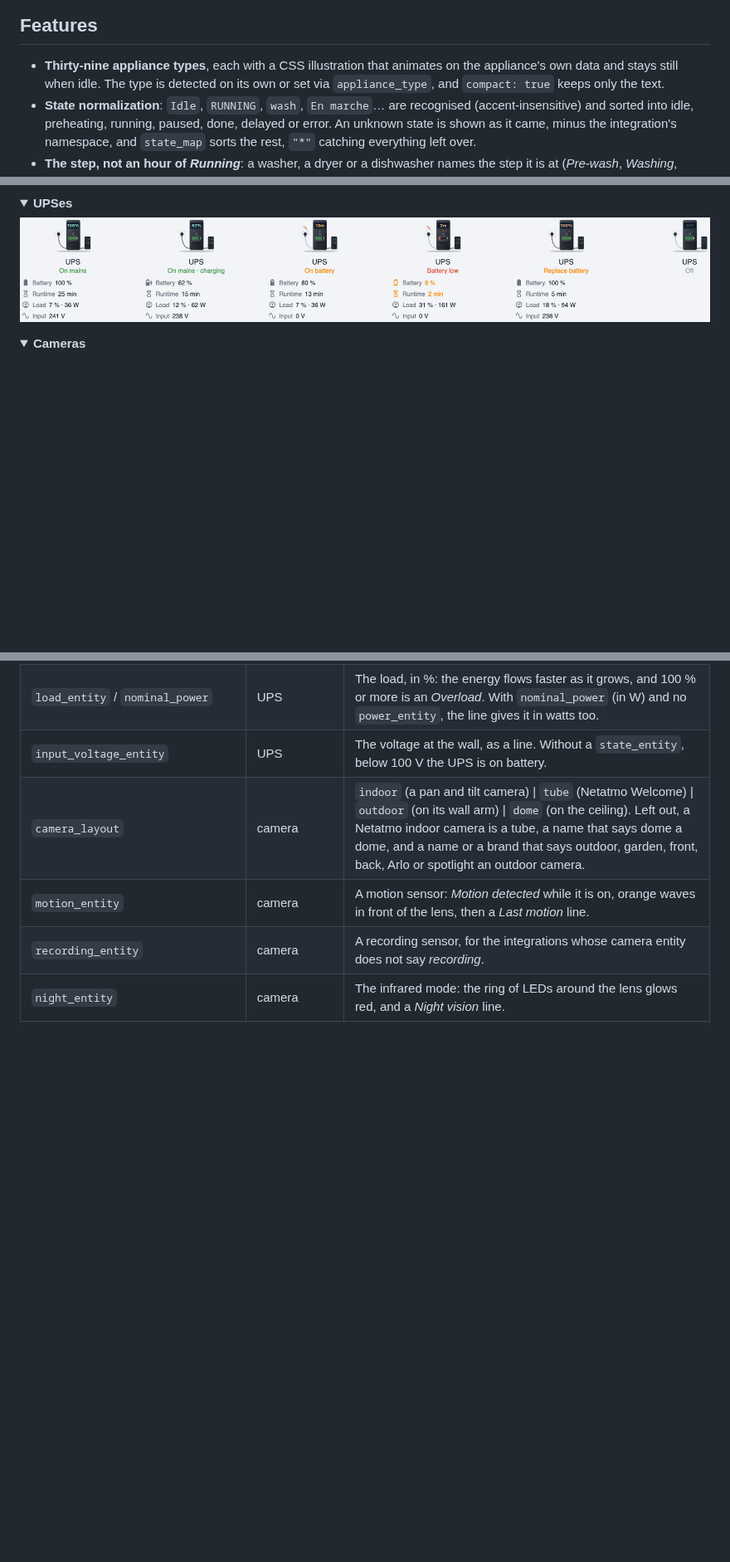
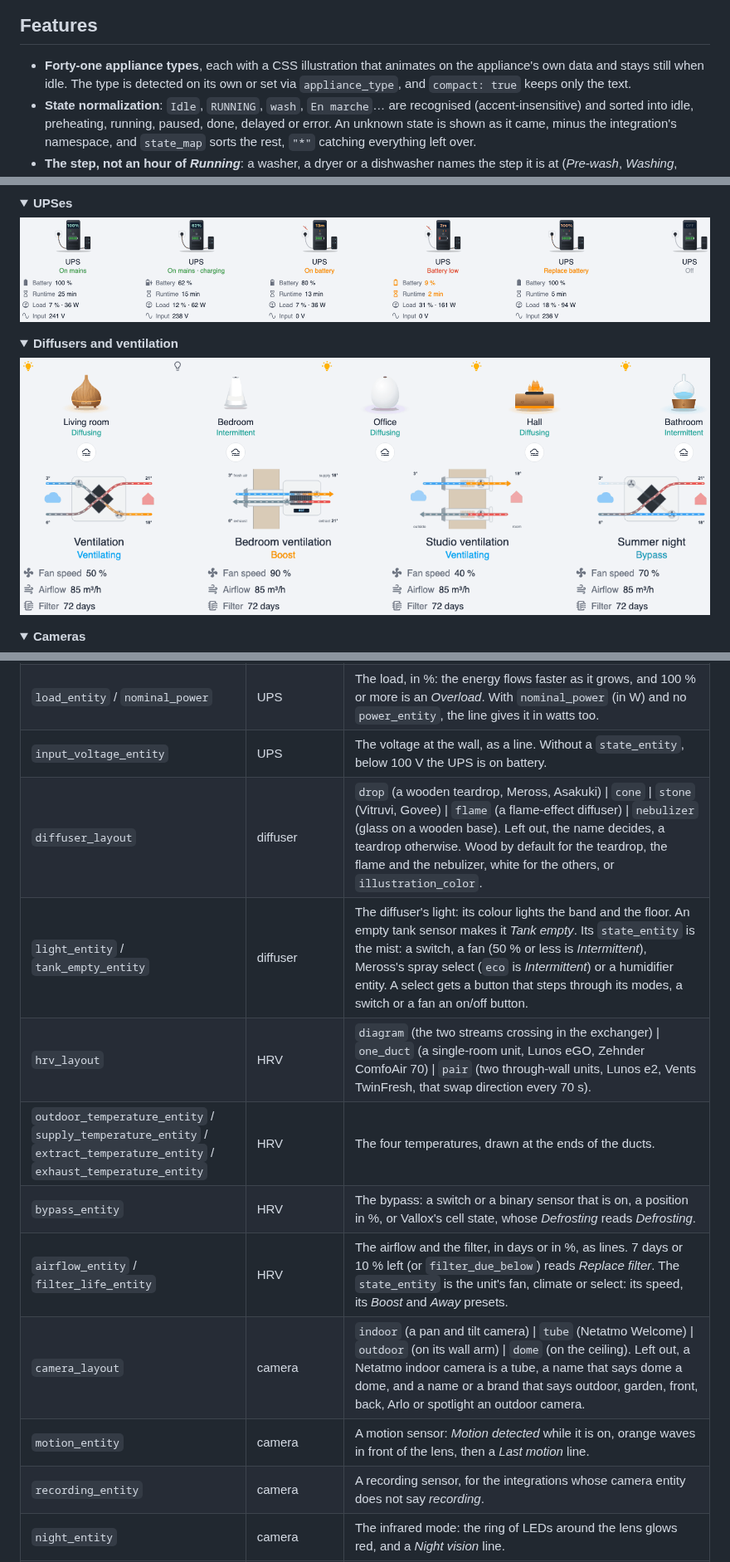
Before and after one commit to ADNPolymerase/ha-appliance-card, a Markdown page: README.md, 3 parts joined by grey strips. Shown at 83% size. Drawn GitHub-style; pictures changed too: docs/family-diffusers.gif (added), docs/family-ventilation.gif (added); folded sections open; blank space fills up the shorter version.

```diff
--- a/README.md
+++ b/README.md
@@ -23,7 +23,7 @@ No brand assumed: every field is an entity you pick, so it works with **any** in
 
 ## Features
 
-- **Thirty-nine appliance types**, each with a CSS illustration that animates on the appliance's own data and stays still when idle. The type is detected on its own or set via `appliance_type`, and `compact: true` keeps only the text.
+- **Forty-one appliance types**, each with a CSS illustration that animates on the appliance's own data and stays still when idle. The type is detected on its own or set via `appliance_type`, and `compact: true` keeps only the text.
 - **State normalization**: `Idle`, `RUNNING`, `wash`, `En marche`… are recognised (accent-insensitive) and sorted into idle, preheating, running, paused, done, delayed or error. An unknown state is shown as it came, minus the integration's namespace, and `state_map` sorts the rest, `"*"` catching everything left over.
 - **The step, not an hour of *Running***: a washer, a dryer or a dishwasher names the step it is at (*Pre-wash*, *Washing*, *Rinsing*, *Spinning*, *Drying* and seven more), from a phase entity or from its own state, and the drum whirls while it spins. The time left is still the whole cycle's.
 - **A washer-dryer is a washer that dries**: `washer_dryer: true`, and the drum shows water while it washes, then clothes turning in hot air while it dries. The step comes from the state itself or from a phase entity, and the state line reads *Washing* or *Drying*.
@@ -124,6 +124,15 @@ Click a family to see its appliances at work.
 <summary><b>UPSes</b></summary>
 
 <img src="https://raw.githubusercontent.com/ADNPolymerase/ha-appliance-card/main/docs/family-ups.gif" alt="UPSes" width="100%">
+
+</details>
+
+<details>
+<summary><b>Diffusers and ventilation</b></summary>
+
+<img src="https://raw.githubusercontent.com/ADNPolymerase/ha-appliance-card/main/docs/family-diffusers.gif" alt="Diffusers and ventilation" width="100%">
+
+<img src="https://raw.githubusercontent.com/ADNPolymerase/ha-appliance-card/main/docs/family-ventilation.gif" alt="VMC" width="100%">
 
 </details>
 
@@ -281,6 +290,12 @@ Only `state_entity` is required, except on a fridge where a probe or a door cont
 | `runtime_entity` | UPS | The time left on the battery, in seconds as NUT gives it, or in minutes or hours: a line, and the UPS's screen while on battery. |
 | `load_entity` / `nominal_power` | UPS | The load, in %: the energy flows faster as it grows, and 100 % or more is an *Overload*. With `nominal_power` (in W) and no `power_entity`, the line gives it in watts too. |
 | `input_voltage_entity` | UPS | The voltage at the wall, as a line. Without a `state_entity`, below 100 V the UPS is on battery. |
+| `diffuser_layout` | diffuser | `drop` (a wooden teardrop, Meross, Asakuki) \| `cone` \| `stone` (Vitruvi, Govee) \| `flame` (a flame-effect diffuser) \| `nebulizer` (glass on a wooden base). Left out, the name decides, a teardrop otherwise. Wood by default for the teardrop, the flame and the nebulizer, white for the others, or `illustration_color`. |
+| `light_entity` / `tank_empty_entity` | diffuser | The diffuser's light: its colour lights the band and the floor. An empty tank sensor makes it *Tank empty*. Its `state_entity` is the mist: a switch, a fan (50 % or less is *Intermittent*), Meross's spray select (`eco` is *Intermittent*) or a humidifier entity. A select gets a button that steps through its modes, a switch or a fan an on/off button. |
+| `hrv_layout` | HRV | `diagram` (the two streams crossing in the exchanger) \| `one_duct` (a single-room unit, Lunos eGO, Zehnder ComfoAir 70) \| `pair` (two through-wall units, Lunos e2, Vents TwinFresh, that swap direction every 70 s). |
+| `outdoor_temperature_entity` / `supply_temperature_entity` / `extract_temperature_entity` / `exhaust_temperature_entity` | HRV | The four temperatures, drawn at the ends of the ducts. |
+| `bypass_entity` | HRV | The bypass: a switch or a binary sensor that is on, a position in %, or Vallox's cell state, whose *Defrosting* reads *Defrosting*. |
+| `airflow_entity` / `filter_life_entity` | HRV | The airflow and the filter, in days or in %, as lines. 7 days or 10 % left (or `filter_due_below`) reads *Replace filter*. The `state_entity` is the unit's fan, climate or select: its speed, its *Boost* and *Away* presets. |
 | `camera_layout` | camera | `indoor` (a pan and tilt camera) \| `tube` (Netatmo Welcome) \| `outdoor` (on its wall arm) \| `dome` (on the ceiling). Left out, a Netatmo indoor camera is a tube, a name that says dome a dome, and a name or a brand that says outdoor, garden, front, back, Arlo or spotlight an outdoor camera. |
 | `motion_entity` | camera | A motion sensor: *Motion detected* while it is on, orange waves in front of the lens, then a *Last motion* line. |
 | `recording_entity` | camera | A recording sensor, for the integrations whose camera entity does not say *recording*. |
```
Also changed, not shown: README.fr.md (+16 -1 lines), docs/family-diffusers.fr.gif (added), docs/family-ventilation.fr.gif (added), 4 other files.
